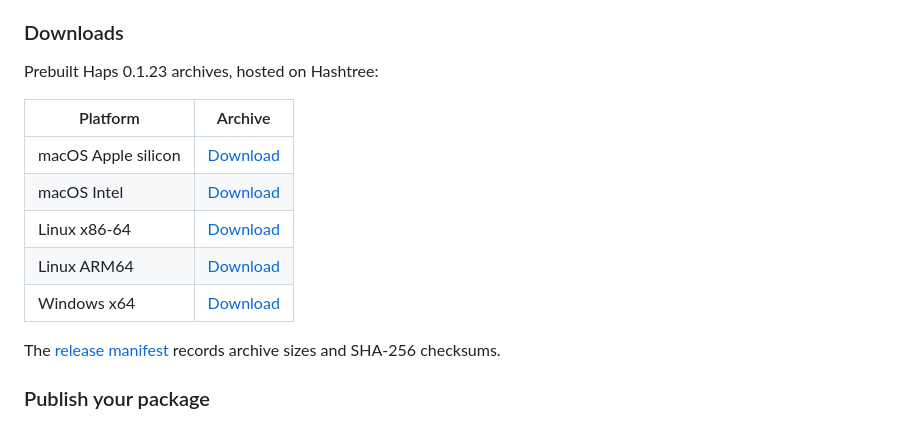
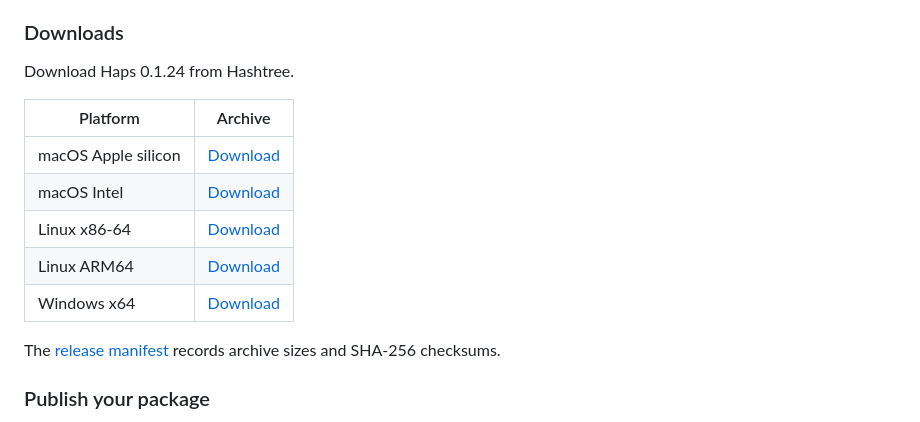
Before and after one commit to mmalmi/haps, a Markdown page: README.md, the part around one of its changes. Drawn GitHub-style.

Commit message:
Link the verified Haps 0.1.24 downloads

```diff
--- a/README.md
+++ b/README.md
@@ -248,7 +248,7 @@ version directories, so updates do not replace a running executable.
 
 ### Downloads
 
-Prebuilt Haps 0.1.23 archives, hosted on Hashtree:
+Download Haps 0.1.24 from Hashtree.
 
 | Platform | Archive |
 | --- | --- |
```
Also changed, not shown: other parts of README.md (+6 -6 lines).
